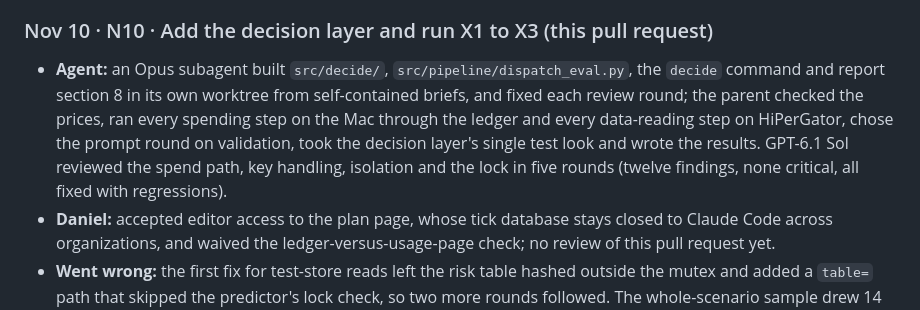
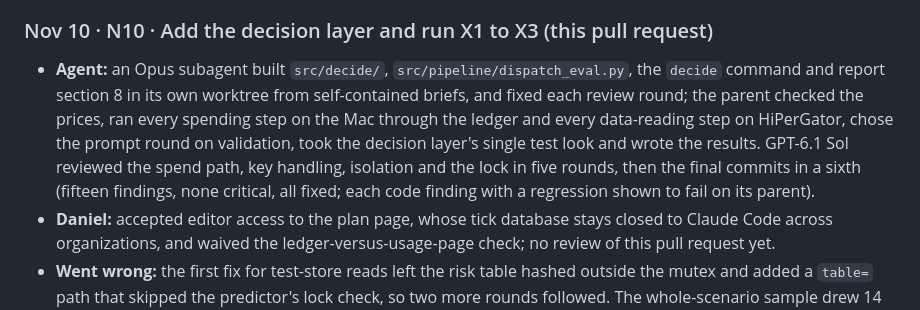
Before and after one commit to scalinity/Tracer, a Markdown page: docs/ai-teaming-log.md, the part around the change. Drawn GitHub-style.

```diff
--- a/docs/ai-teaming-log.md
+++ b/docs/ai-teaming-log.md
@@ -457,7 +457,7 @@ The history holds the design documents, system map and milestone submissions (Oc
 
 ### Nov 10 · N10 · Add the decision layer and run X1 to X3 (this pull request)
 
-- **Agent:** an Opus subagent built `src/decide/`, `src/pipeline/dispatch_eval.py`, the `decide` command and report section 8 in its own worktree from self-contained briefs, and fixed each review round; the parent checked the prices, ran every spending step on the Mac through the ledger and every data-reading step on HiPerGator, chose the prompt round on validation, took the decision layer's single test look and wrote the results. GPT-6.1 Sol reviewed the spend path, key handling, isolation and the lock in five rounds (twelve findings, none critical, all fixed with regressions).
+- **Agent:** an Opus subagent built `src/decide/`, `src/pipeline/dispatch_eval.py`, the `decide` command and report section 8 in its own worktree from self-contained briefs, and fixed each review round; the parent checked the prices, ran every spending step on the Mac through the ledger and every data-reading step on HiPerGator, chose the prompt round on validation, took the decision layer's single test look and wrote the results. GPT-6.1 Sol reviewed the spend path, key handling, isolation and the lock in five rounds, then the final commits in a sixth (fifteen findings, none critical, all fixed; each code finding with a regression shown to fail on its parent).
 - **Daniel:** accepted editor access to the plan page, whose tick database stays closed to Claude Code across organizations, and waived the ledger-versus-usage-page check; no review of this pull request yet.
 - **Went wrong:** the first fix for test-store reads left the risk table hashed outside the mutex and added a `table=` path that skipped the predictor's lock check, so two more rounds followed. The whole-scenario sample drew 14 laboratories and whole runs drew 43 before alerts were capped per run (two discarded dry runs, about 46 minutes of cluster time, no spend), and commit `42ec5e1` claimed whole runs spread the sample over hundreds of scenarios. Round two's wording moved Drex Max off the receiving-queue action even for specimens truly there.
 - **Assumed:** X1 labels the whole library (8,142 scenarios, not the planned 3,000) because the checked price fitted its cap; X2 samples runs in a seeded order with at most 10 alerts of each; test uses the prompt round with the higher validation role accuracy; X2 does not run on `legacy_v1` or the demo set, whose v1 store records no route, unit kind or roster, so the demo carries no dispatch; X4 is not built (cut list item 2, and the adoption rule failed); the reservation's framing allowance holds because the pilot measured billed input at most a third of the byte bound; the counterfactual times are `source: assumed`.
```
Also changed, not shown: docs/neural/build-log.md (+1 -1 lines).
